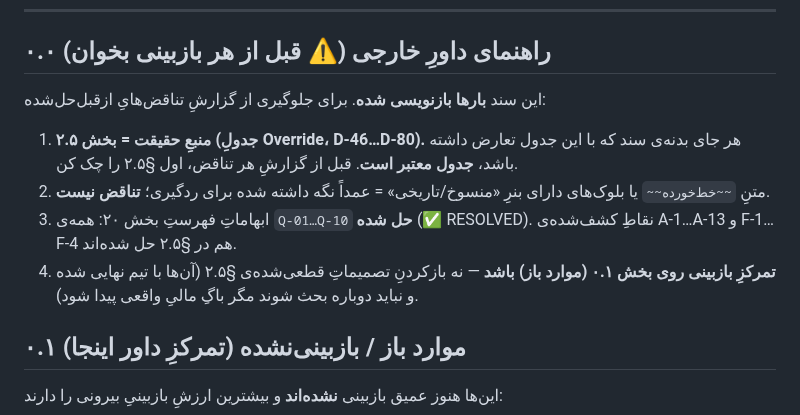
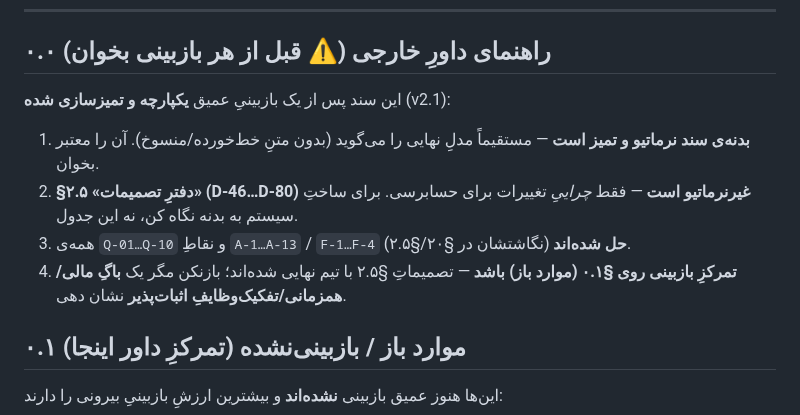
Before and after one commit to s4li/talamala_v4, a Markdown page: talamala_v5_architecture_spec.md, the part around the change. Drawn GitHub-style.

Commit message:
docs(v5): finalize §0.0 reviewer guide for clean v2.1 (body normative, log non-normative)
Co-Authored-By: Claude Opus 4.7 (1M context) <noreply@anthropic.com>

```diff
--- a/talamala_v5_architecture_spec.md
+++ b/talamala_v5_architecture_spec.md
@@ -9,12 +9,12 @@
 
 ## ۰.۰ راهنمای داورِ خارجی (⚠️ قبل از هر بازبینی بخوان)
 
-این سند **بارها بازنویسی شده**. برای جلوگیری از گزارشِ تناقض‌هایِ از‌قبل‌حل‌شده:
-
-1. **منبعِ حقیقت = بخش ۲.۵ (جدولِ Override، D-46…D-80).** هر جای بدنه‌ی سند که با این جدول تعارض داشته باشد، **جدول معتبر است**. قبل از گزارشِ هر تناقض، اول §۲.۵ را چک کن.
-2. متنِ `~~خط‌خورده~~` یا بلوک‌های دارای بنرِ «منسوخ/تاریخی» = عمداً نگه داشته شده برای ردگیری؛ **تناقض نیست**.
-3. ابهاماتِ فهرستِ بخش ۲۰: همه‌ی `Q-01…Q-10` **حل شده** (✅ RESOLVED). نقاطِ کشف‌شده‌ی A-1…A-13 و F-1…F-4 هم در §۲.۵ حل شده‌اند.
-4. **تمرکزِ بازبینی روی بخش ۰.۱ (موارد باز) باشد** — نه بازکردنِ تصمیماتِ قطعی‌شده‌ی §۲.۵ (آن‌ها با تیم نهایی شده و نباید دوباره بحث شوند مگر باگِ مالیِ واقعی پیدا شود).
+این سند پس از یک بازبینیِ عمیق **یکپارچه و تمیزسازی شده** (v2.1):
+
+1. **بدنه‌ی سند نرماتیو و تمیز است** — مستقیماً مدلِ نهایی را می‌گوید (بدون متنِ خط‌خورده/منسوخ). آن را معتبر بخوان.
+2. **§۲.۵ «دفترِ تصمیمات» (D-46…D-80) غیرنرماتیو است** — فقط *چراییِ* تغییرات برای حسابرسی. برای ساختِ سیستم به بدنه نگاه کن، نه این جدول.
+3. همه‌ی `Q-01…Q-10` و نقاطِ `A-1…A-13` / `F-1…F-4` **حل شده‌اند** (نگاشتشان در §۲۰/§۲.۵).
+4. **تمرکزِ بازبینی روی §۰.۱ (موارد باز) باشد** — تصمیماتِ §۲.۵ با تیم نهایی شده‌اند؛ بازنکن مگر یک **باگِ مالی/همزمانی/تفکیک‌وظایفِ اثبات‌پذیر** نشان دهی.
 
 ## ۰.۱ موارد باز / بازبینی‌نشده (تمرکزِ داور اینجا)
 
```
